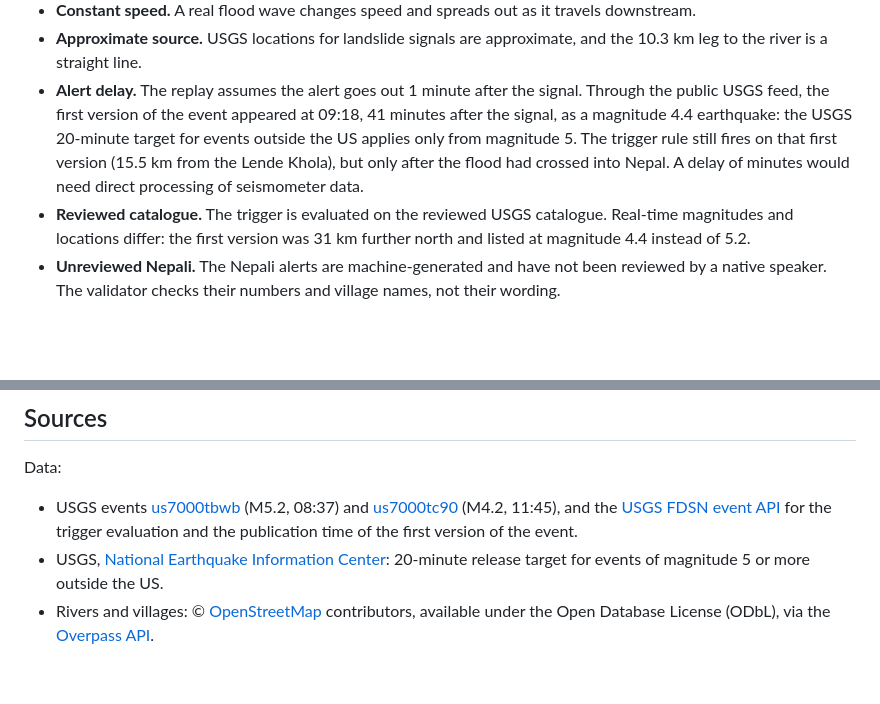
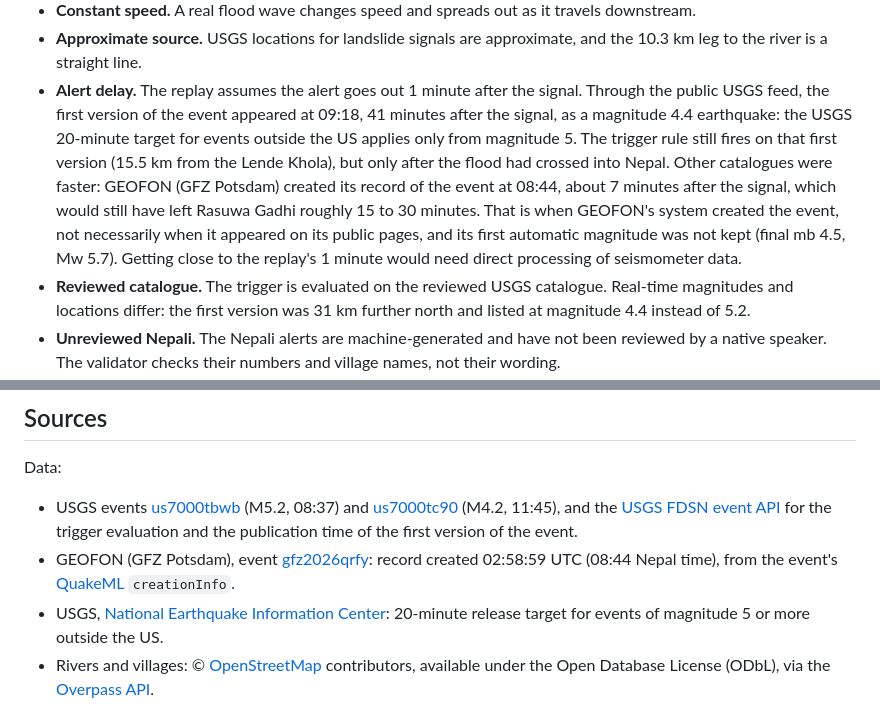
Before and after one commit to santiaojun/upstream-alert, a Markdown page: README.md, 2 parts joined by grey strips. Drawn GitHub-style; blank space fills up the shorter version.

Commit message:
README: GEOFON had the event about 7 minutes after the signal
GEOFON's record for gfz2026qrfy was created at 02:58:59 UTC (08:44
Nepal time), versus 09:18 for the first public USGS version. Add it to
the alert-delay limitation with its caveats, and to the sources.

Co-Authored-By: Claude Opus 5.5 <noreply@anthropic.com>

```diff
--- a/README.md
+++ b/README.md
@@ -134,7 +134,11 @@ now asks for the polite command form.
   USGS feed, the first version of the event appeared at 09:18, 41 minutes after the signal, as a
   magnitude 4.4 earthquake: the USGS 20-minute target for events outside the US applies only from
   magnitude 5. The trigger rule still fires on that first version (15.5 km from the Lende Khola), but
-  only after the flood had crossed into Nepal. A delay of minutes would need direct processing of
+  only after the flood had crossed into Nepal. Other catalogues were faster: GEOFON (GFZ Potsdam)
+  created its record of the event at 08:44, about 7 minutes after the signal, which would still have
+  left Rasuwa Gadhi roughly 15 to 30 minutes. That is when GEOFON's system created the event, not
+  necessarily when it appeared on its public pages, and its first automatic magnitude was not kept
+  (final mb 4.5, Mw 5.7). Getting close to the replay's 1 minute would need direct processing of
   seismometer data.
 - **Reviewed catalogue.** The trigger is evaluated on the reviewed USGS catalogue. Real-time
   magnitudes and locations differ: the first version was 31 km further north and listed at
@@ -197,6 +201,9 @@ Data:
   and [us7000tc90](https://earthquake.usgs.gov/earthquakes/eventpage/us7000tc90) (M4.2, 11:45), and the
   [USGS FDSN event API](https://earthquake.usgs.gov/fdsnws/event/1/) for the trigger evaluation and the
   publication time of the first version of the event.
+- GEOFON (GFZ Potsdam), event [gfz2026qrfy](https://geofon.gfz.de/eqinfo/event.php?id=gfz2026qrfy):
+  record created 02:58:59 UTC (08:44 Nepal time), from the event's
+  [QuakeML](https://geofon.gfz.de/fdsnws/event/1/query?eventid=gfz2026qrfy&format=xml) `creationInfo`.
 - USGS, [National Earthquake Information Center](https://www.usgs.gov/programs/earthquake-hazards/national-earthquake-information-center-neic):
   20-minute release target for events of magnitude 5 or more outside the US.
 - Rivers and villages: © [OpenStreetMap](https://www.openstreetmap.org/copyright) contributors,
```
